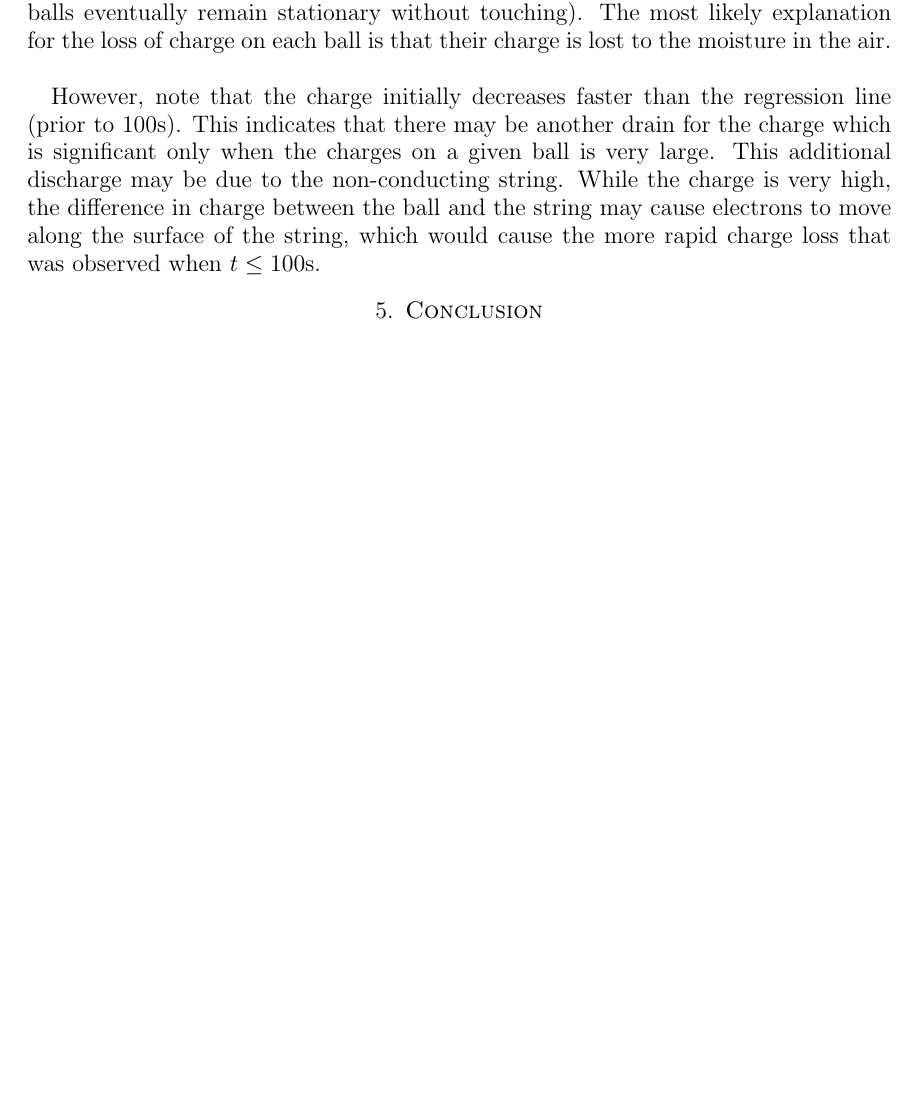
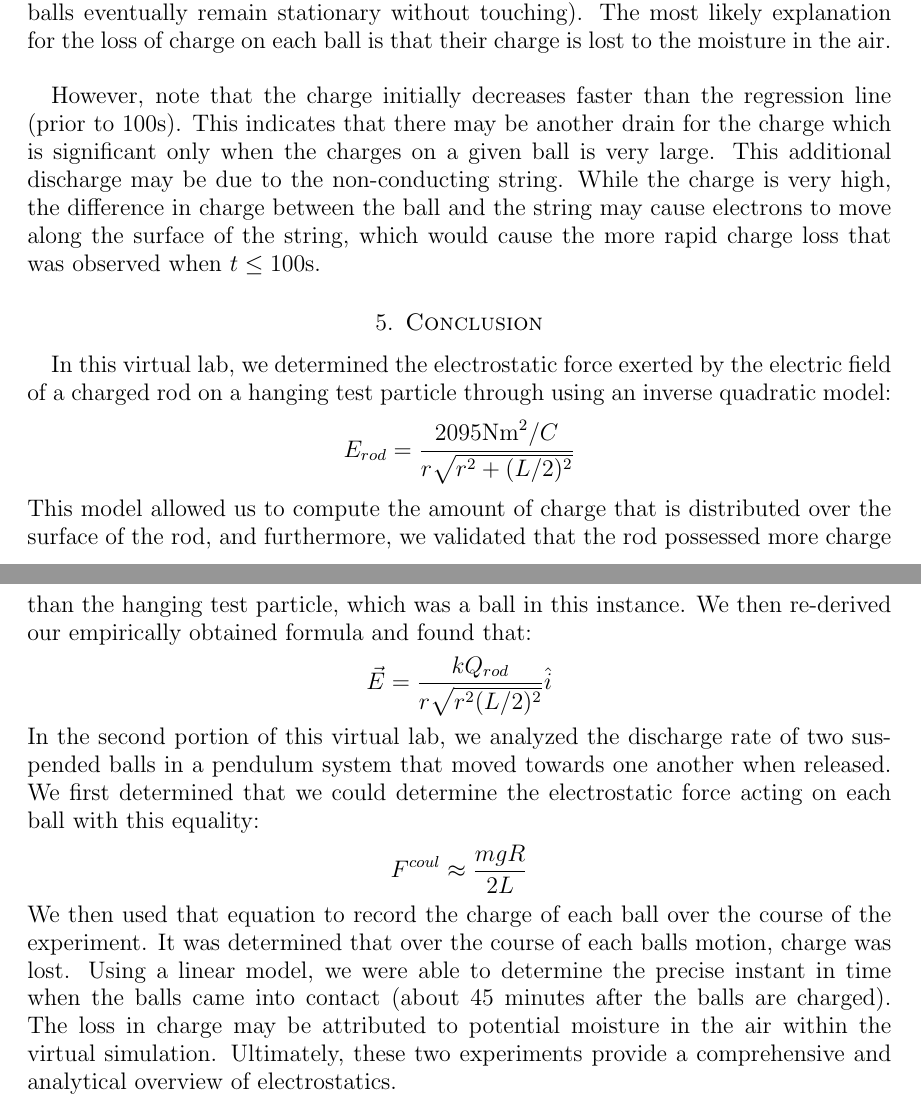
Before and after one commit to brisenodaniel/Physics2Lab, a LaTeX paper (Report2/Report2.tex): part of page 6 of 7 before the commit and two parts of pages 6 and 7 of 8 after it, the two joined at a grey line, cut so that both start at the same text, the shorter picture padded with empty space. The pictures show the PDF file Report2/Report2.pdf that the author committed with the source.

Commit message:
Final Version

```diff
--- a/Report2/Report2.tex
+++ b/Report2/Report2.tex
@@ -193,6 +193,20 @@
 \indent However, note that the charge initially decreases faster than the regression line (prior to 100s). This indicates that there may be another drain for the charge which is significant only when the charges on a given ball is very large. This additional discharge may be due to the non-conducting string. While the charge is very high, the difference in charge between the ball and the string may cause electrons to move along the surface of the string, which would cause the more rapid charge loss that was observed when $t\le 100$s.
 
 \section{Conclusion}
+
+In this virtual lab, we determined the electrostatic force exerted by the electric field of a charged rod on a hanging test particle through using an inverse quadratic model:
+\begin{align*}
+E_{rod} &= \frac{2095\text{Nm}^2/C}{r\sqrt{r^2+(L/2)^2}}
+\end{align*}
+	This model allowed us to compute the amount of charge that is distributed over the surface of the rod, and furthermore, we validated that the rod possessed more charge than the hanging test particle, which was a ball in this instance. We then re-derived our empirically obtained formula and found that:
+\begin{align*}
+	\vec{E} &=  \frac{kQ_{rod}}{r\sqrt{r^2(L/2)^2}}\hat{i}
+\end{align*}
+	In the second portion of this virtual lab, we analyzed the discharge rate of two suspended balls in a pendulum system that moved towards one another when released. We first determined that we could determine the electrostatic force acting on each ball with this equality:
+\begin{align*}
+	F^{coul} &\approx \frac{mgR}{2L}
+\end{align*}
+  We then used that equation to record the charge of each ball over the course of the experiment. It was determined that over the course of each ball’s motion, charge was lost. Using a linear model, we were able to determine the precise instant in time when the balls came into contact (about 45 minutes after the balls are charged). The loss in charge may be attributed to potential moisture in the air within the virtual simulation. Ultimately, these two experiments provide a comprehensive and analytical overview of electrostatics.
 \newpage
 \printbibliography
 \end{document}
```
Also changed, not shown: Report2/Report2.pdf, Report2/Report2.tex (10 more changed lines), 3 other files.
